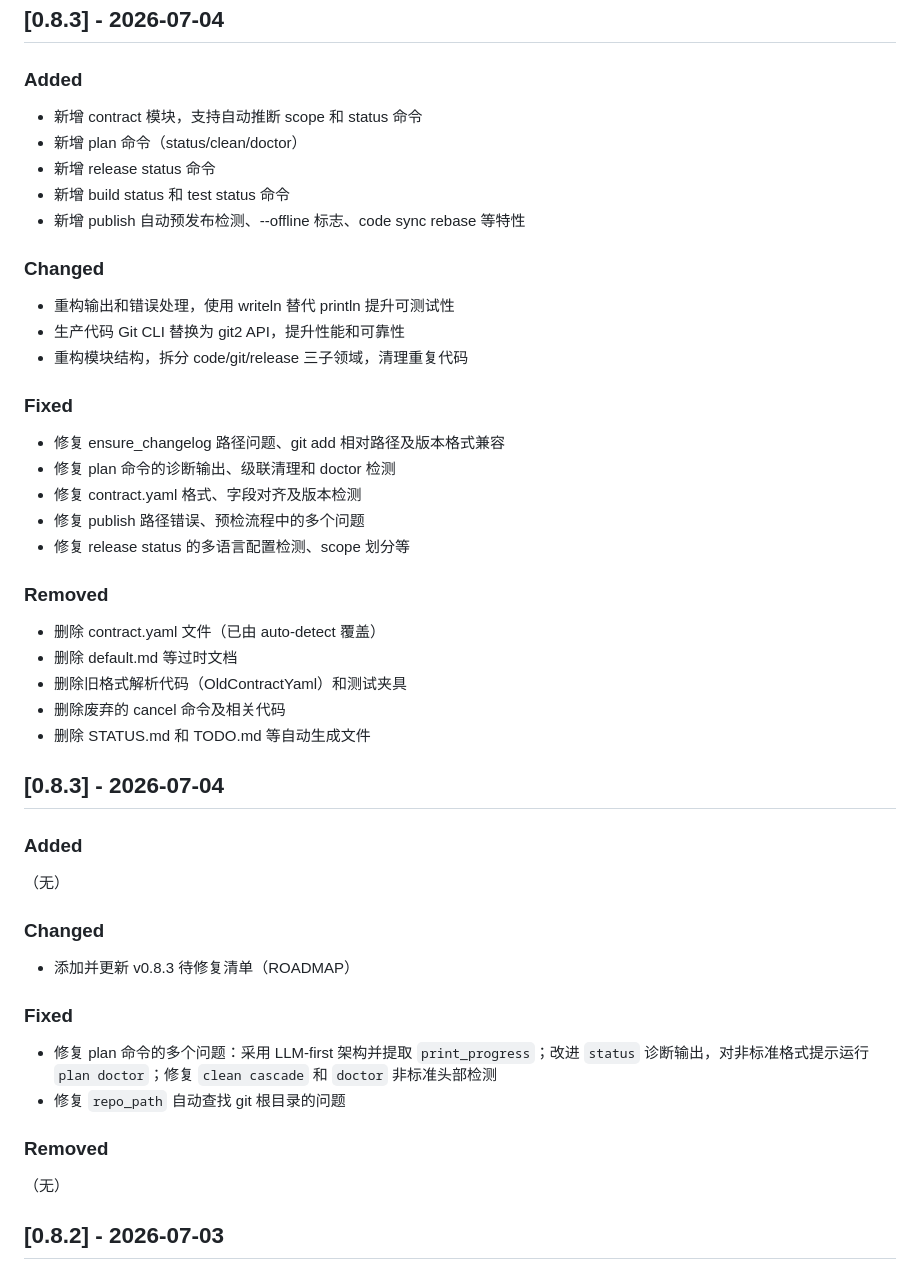
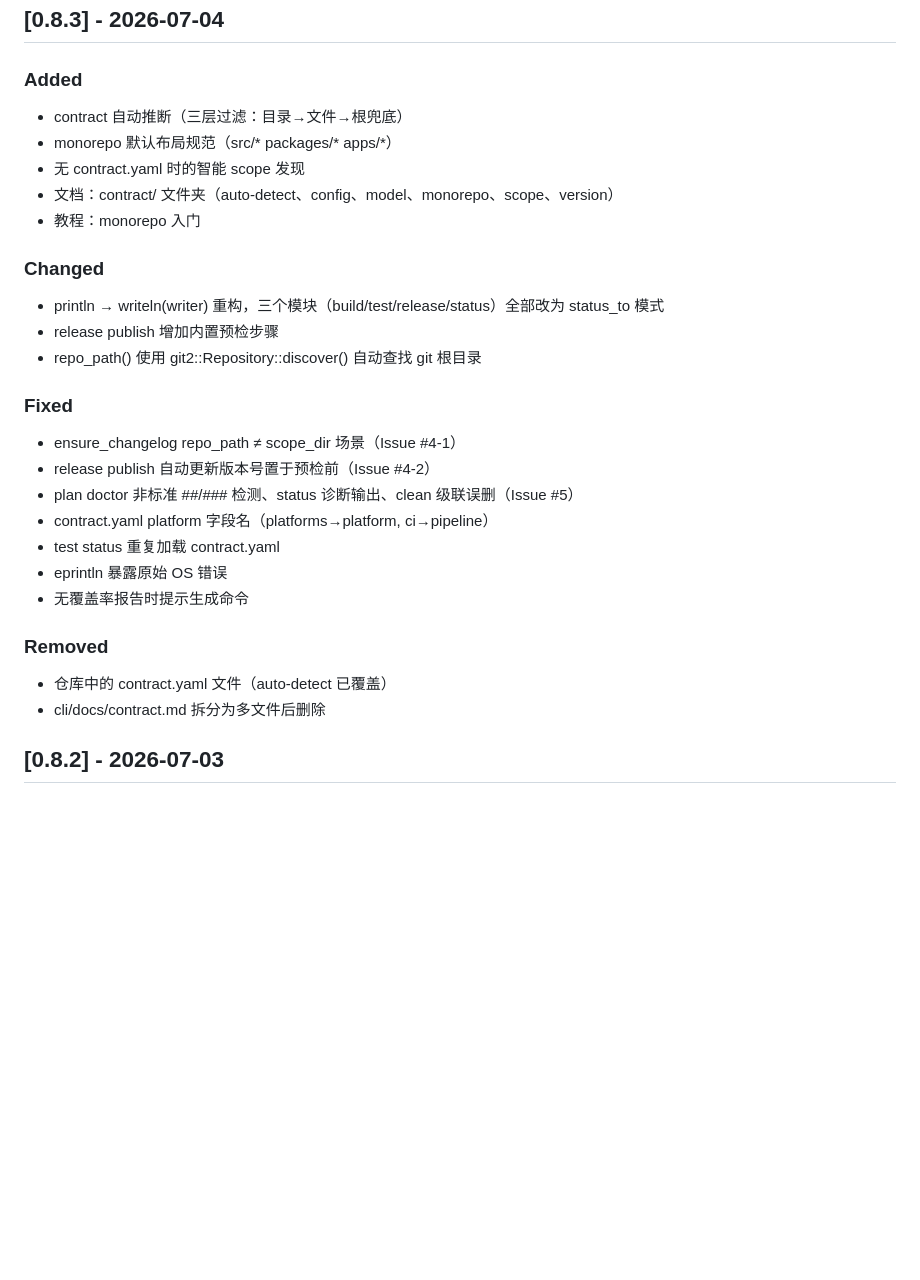
Before and after one commit to quanttide/qtcloud-devops, a Markdown page: src/cli/CHANGELOG.md, the part around the change. Drawn GitHub-style; blank space fills up the shorter version.

Commit message:
docs: 修复 CHANGELOG 重复条目

```diff
--- a/src/cli/CHANGELOG.md
+++ b/src/cli/CHANGELOG.md
@@ -3,45 +3,29 @@
 ## [0.8.3] - 2026-07-04
 
 ### Added
-- 新增 contract 模块，支持自动推断 scope 和 status 命令
-- 新增 plan 命令（status/clean/doctor）
-- 新增 release status 命令
-- 新增 build status 和 test status 命令
-- 新增 publish 自动预发布检测、--offline 标志、code sync rebase 等特性
+- contract 自动推断（三层过滤：目录→文件→根兜底）
+- monorepo 默认布局规范（src/* packages/* apps/*）
+- 无 contract.yaml 时的智能 scope 发现
+- 文档：contract/ 文件夹（auto-detect、config、model、monorepo、scope、version）
+- 教程：monorepo 入门
 
 ### Changed
-- 重构输出和错误处理，使用 writeln 替代 println 提升可测试性
-- 生产代码 Git CLI 替换为 git2 API，提升性能和可靠性
-- 重构模块结构，拆分 code/git/release 三子领域，清理重复代码
+- println → writeln(writer) 重构，三个模块（build/test/release/status）全部改为 status_to 模式
+- release publish 增加内置预检步骤
+- repo_path() 使用 git2::Repository::discover() 自动查找 git 根目录
 
 ### Fixed
-- 修复 ensure_changelog 路径问题、git add 相对路径及版本格式兼容
-- 修复 plan 命令的诊断输出、级联清理和 doctor 检测
-- 修复 contract.yaml 格式、字段对齐及版本检测
-- 修复 publish 路径错误、预检流程中的多个问题
-- 修复 release status 的多语言配置检测、scope 划分等
+- ensure_changelog repo_path ≠ scope_dir 场景（Issue #4-1）
+- release publish 自动更新版本号置于预检前（Issue #4-2）
+- plan doctor 非标准 ##/### 检测、status 诊断输出、clean 级联误删（Issue #5）
+- contract.yaml platform 字段名（platforms→platform, ci→pipeline）
+- test status 重复加载 contract.yaml
+- eprintln 暴露原始 OS 错误
+- 无覆盖率报告时提示生成命令
 
 ### Removed
-- 删除 contract.yaml 文件（已由 auto-detect 覆盖）
-- 删除 default.md 等过时文档
-- 删除旧格式解析代码（OldContractYaml）和测试夹具
-- 删除废弃的 cancel 命令及相关代码
-- 删除 STATUS.md 和 TODO.md 等自动生成文件
-
-## [0.8.3] - 2026-07-04
-
-### Added
-（无）
-
-### Changed
-- 添加并更新 v0.8.3 待修复清单（ROADMAP）
-
-### Fixed
-- 修复 plan 命令的多个问题：采用 LLM-first 架构并提取 `print_progress`；改进 `status` 诊断输出，对非标准格式提示运行 `plan doctor`；修复 `clean cascade` 和 `doctor` 非标准头部检测
-- 修复 `repo_path` 自动查找 git 根目录的问题
-
-### Removed
-（无）
+- 仓库中的 contract.yaml 文件（auto-detect 已覆盖）
+- cli/docs/contract.md 拆分为多文件后删除
 
 ## [0.8.2] - 2026-07-03
 
```
